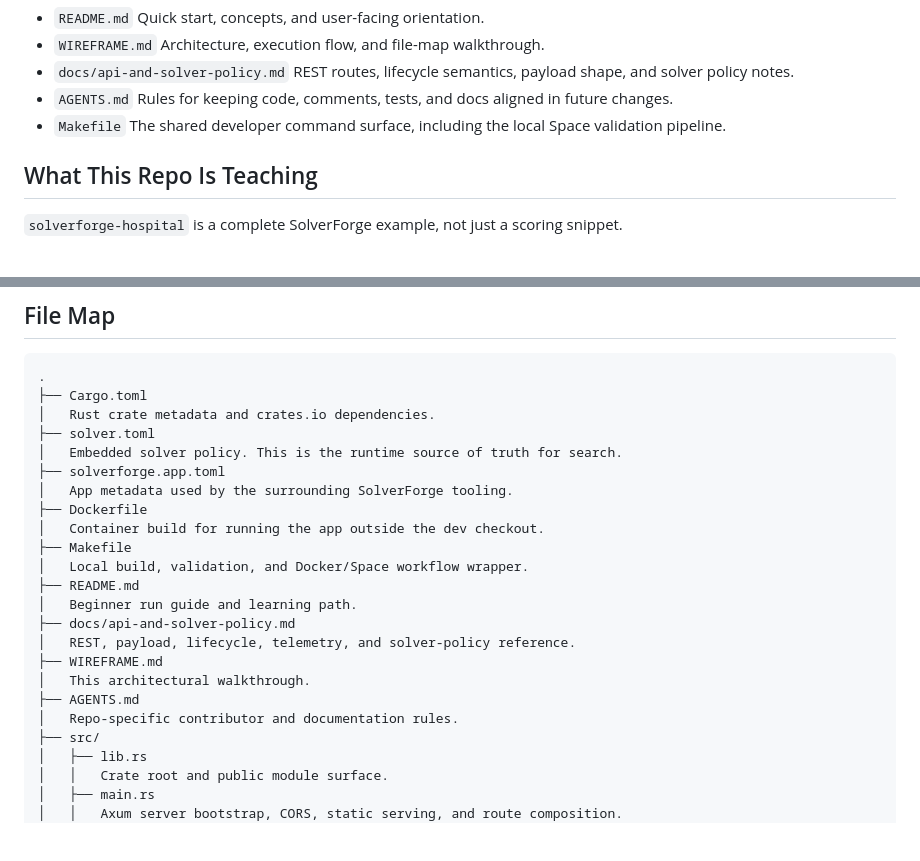
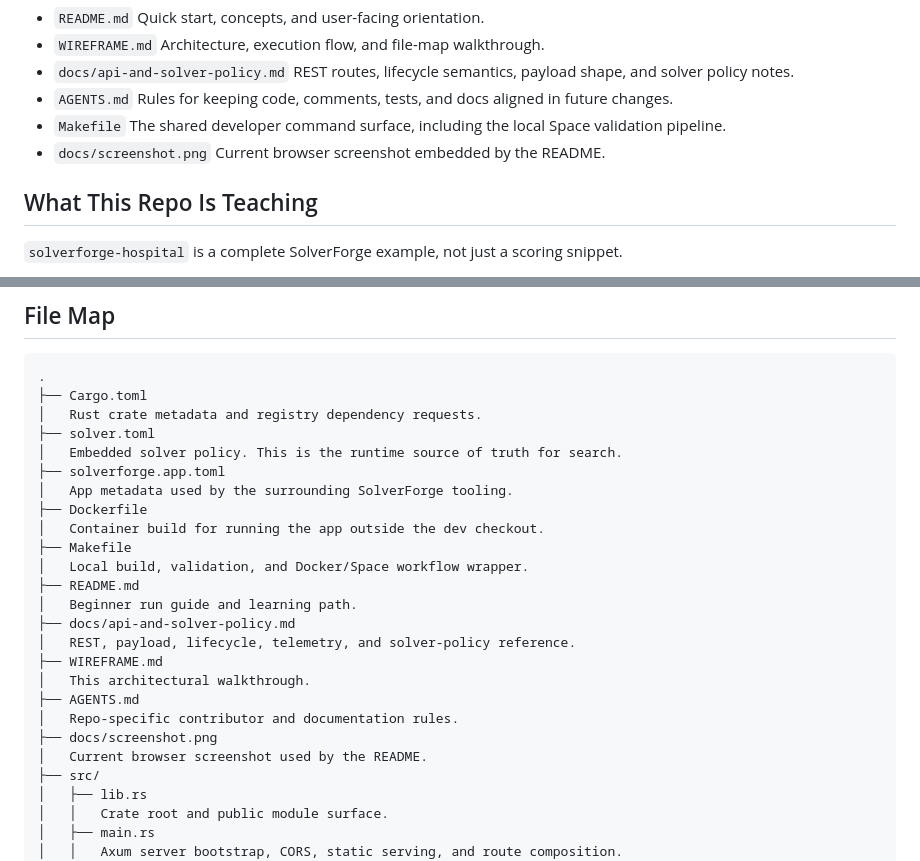
Before and after one commit to SolverForge/solverforge-usecases, a Markdown page: uc-hospital/WIREFRAME.md, 2 parts joined by grey strips. GitHub-like rendering; blank space fills up the shorter version.

````diff
--- a/uc-hospital/WIREFRAME.md
+++ b/uc-hospital/WIREFRAME.md
@@ -20,6 +20,8 @@ The docs in this repo are meant to work together rather than compete:
 - `Makefile`
   The shared developer command surface, including the local Space validation
   pipeline.
+- `docs/screenshot.png`
+  Current browser screenshot embedded by the README.
 
 ## What This Repo Is Teaching
 
@@ -119,7 +121,7 @@ UI helper.
 ```text
 .
 ├── Cargo.toml
-│   Rust crate metadata and crates.io dependencies.
+│   Rust crate metadata and registry dependency requests.
 ├── solver.toml
 │   Embedded solver policy. This is the runtime source of truth for search.
 ├── solverforge.app.toml
@@ -136,6 +138,8 @@ UI helper.
 │   This architectural walkthrough.
 ├── AGENTS.md
 │   Repo-specific contributor and documentation rules.
+├── docs/screenshot.png
+│   Current browser screenshot used by the README.
 ├── src/
 │   ├── lib.rs
 │   │   Crate root and public module surface.
````
Also changed, not shown: uc-hospital/AGENTS.md (+4 -47 lines), uc-hospital/CLAUDE.md (deleted, +0 -43 lines), uc-hospital/README.md (+7 -2 lines), uc-hospital/docs/screenshot.png (added), 15 other files.
